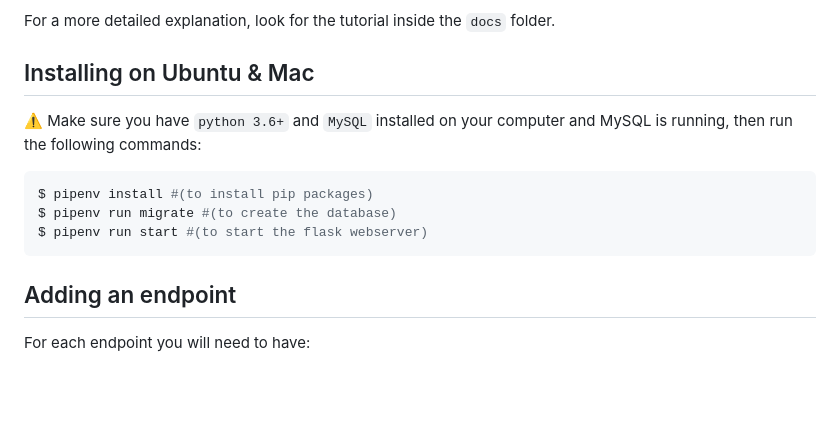
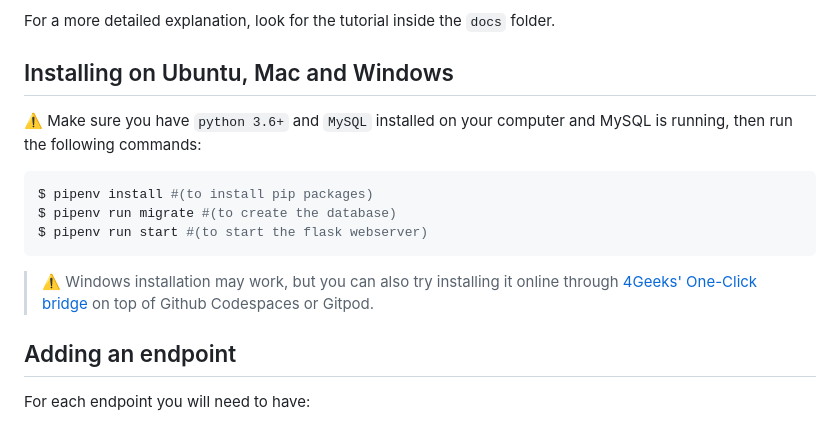
Before and after one commit to 4GeeksAcademy/Templates-Boilerplates, a Markdown page: docs/start-flask.md, the part around the change. GitHub-like rendering; blank space fills up the shorter version.

````diff
--- a/docs/start-flask.md
+++ b/docs/start-flask.md
@@ -17,14 +17,17 @@ Starting with the [flast-rest-hello](https://github.com/4GeeksAcademy/flask-rest
 
 For a more detailed explanation, look for the tutorial inside the `docs` folder.
 
-## Installing on Ubuntu & Mac
+## Installing on Ubuntu, Mac and Windows
 
 ⚠️ Make sure you have `python 3.6+` and `MySQL` installed on your computer and MySQL is running, then run the following commands:
+
 ```bash
 $ pipenv install #(to install pip packages)
 $ pipenv run migrate #(to create the database)
 $ pipenv run start #(to start the flask webserver)
 ```
+
+> ⚠️ Windows installation may work, but you can also try installing it online through [4Geeks' One-Click bridge](https://breathecode.herokuapp.com/start) on top of Github Codespaces or Gitpod.
 
 ## Adding an endpoint
 
````
